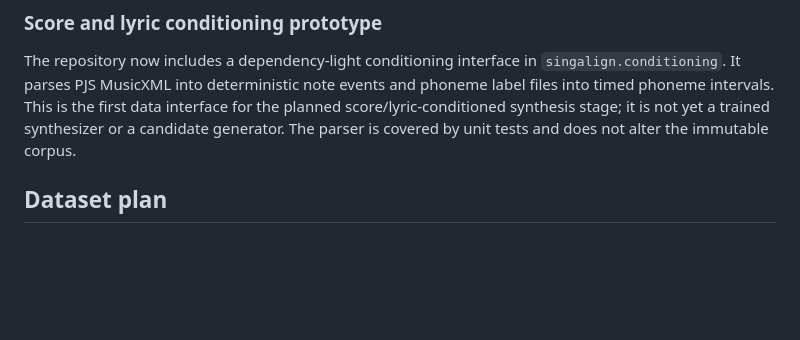
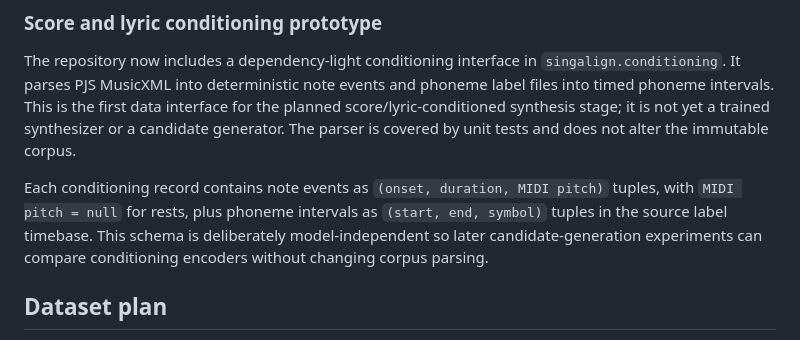
Before and after one commit to moseskim1027/singalign, a Markdown page: README.md, the part around the change. Drawn GitHub-style; blank space fills up the shorter version.

Commit message:
docs: define conditioning record milestone

```diff
--- a/README.md
+++ b/README.md
@@ -79,6 +79,12 @@ and phoneme label files into timed phoneme intervals. This is the first data
 interface for the planned score/lyric-conditioned synthesis stage; it is not
 yet a trained synthesizer or a candidate generator. The parser is covered by
 unit tests and does not alter the immutable corpus.
+
+Each conditioning record contains note events as `(onset, duration, MIDI
+pitch)` tuples, with `MIDI pitch = null` for rests, plus phoneme intervals as
+`(start, end, symbol)` tuples in the source label timebase. This schema is
+deliberately model-independent so later candidate-generation experiments can
+compare conditioning encoders without changing corpus parsing.
 
 ## Dataset plan
 
```
Also changed, not shown: docs/research-plan.md (+2 -0 lines).
